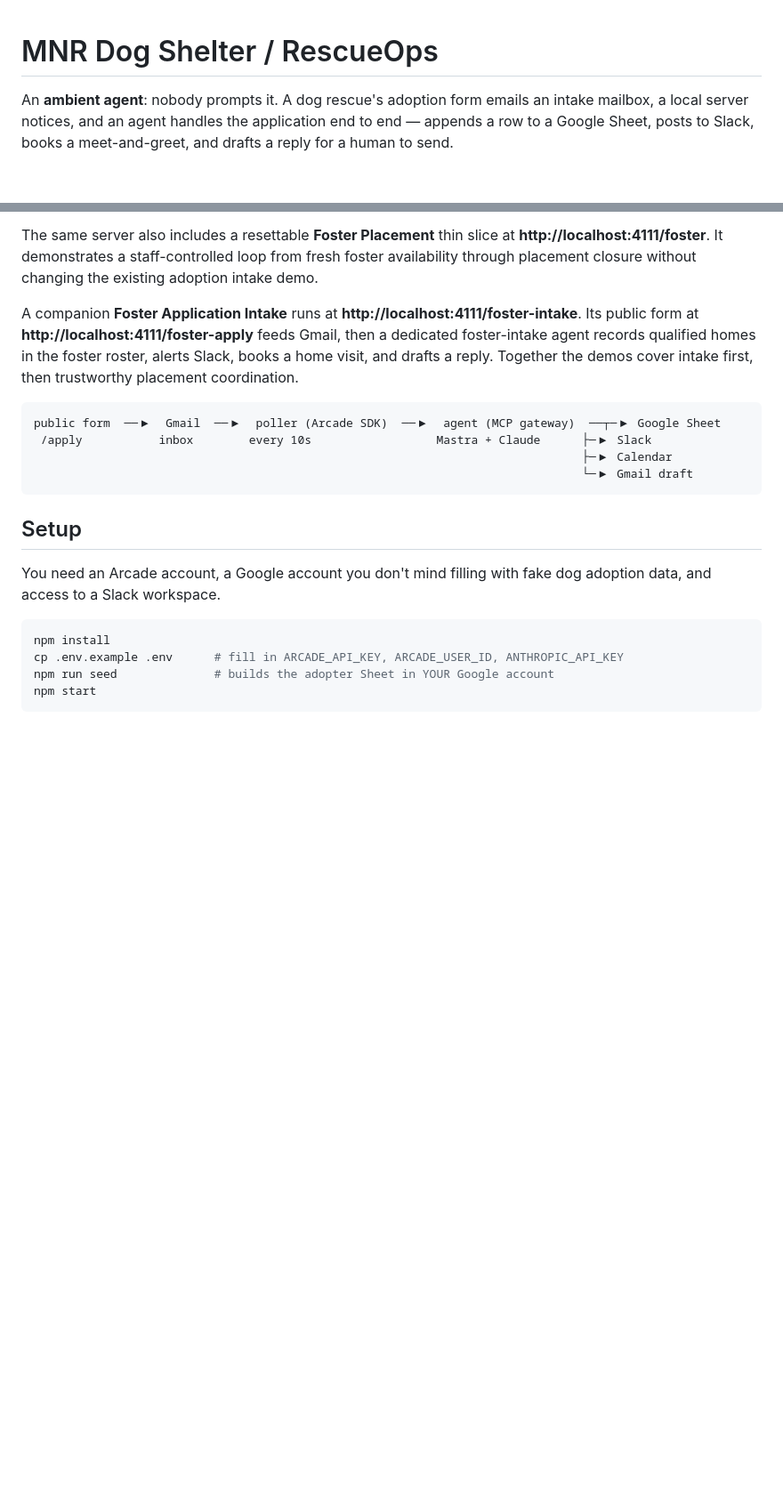
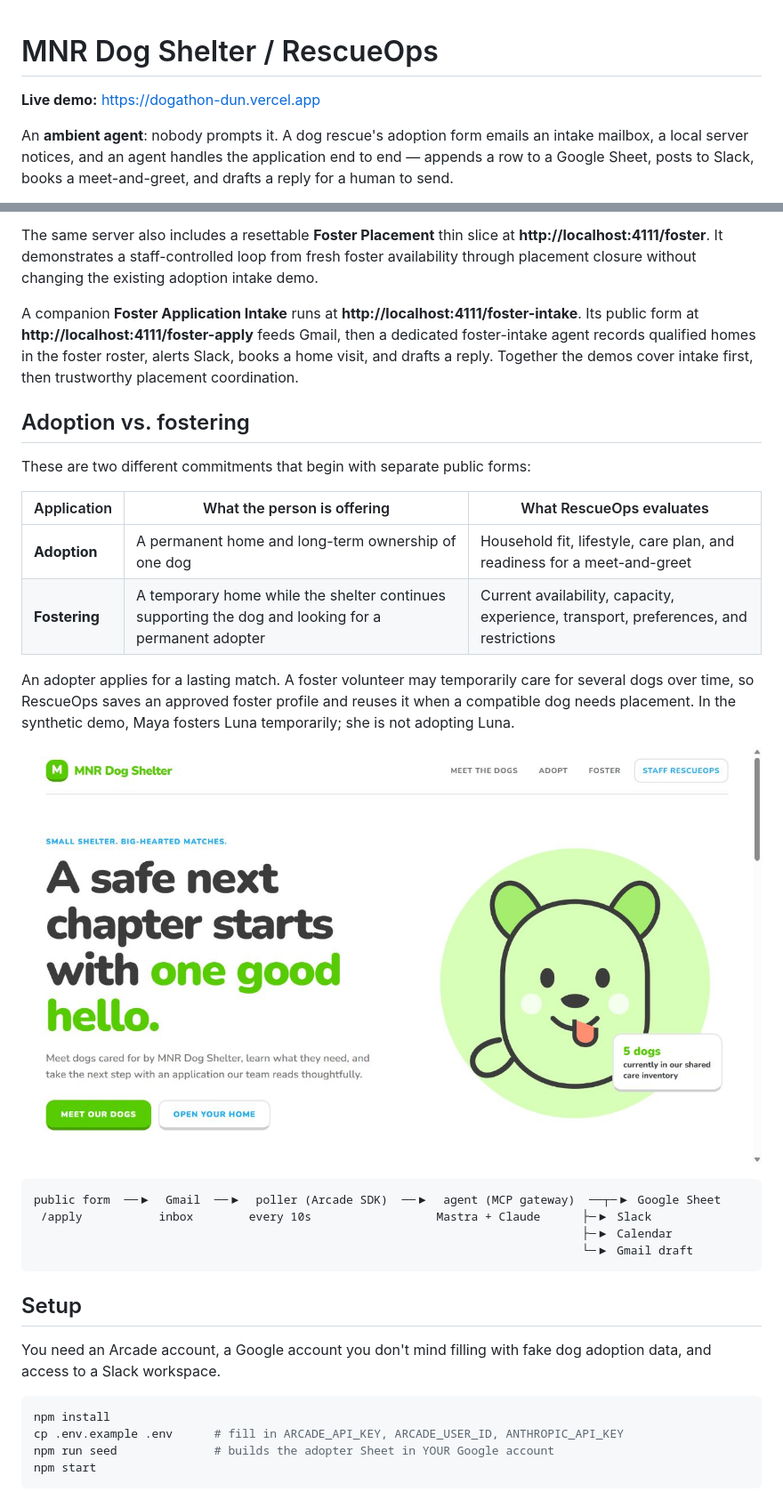
Before and after one commit to nayeonshin/dogathon, a Markdown page: README.md, 2 parts joined by grey strips. Shown at 89% size. GitHub-like rendering; pictures changed too: docs/images/landing-page.png (added); blank space fills up the shorter version.

Commit message:
Document foster flow with landing screenshot

````diff
--- a/README.md
+++ b/README.md
@@ -1,4 +1,6 @@
 # MNR Dog Shelter / RescueOps
+
+**Live demo:** [https://dogathon-dun.vercel.app](https://dogathon-dun.vercel.app)
 
 An **ambient agent**: nobody prompts it. A dog rescue's adoption form emails an
 intake mailbox, a local server notices, and an agent handles the application end
@@ -20,6 +22,22 @@ A companion **Foster Application Intake** runs at
 foster-intake agent records qualified homes in the foster roster, alerts Slack,
 books a home visit, and drafts a reply. Together the demos cover intake first,
 then trustworthy placement coordination.
+
+## Adoption vs. fostering
+
+These are two different commitments that begin with separate public forms:
+
+| Application | What the person is offering | What RescueOps evaluates |
+| --- | --- | --- |
+| **Adoption** | A permanent home and long-term ownership of one dog | Household fit, lifestyle, care plan, and readiness for a meet-and-greet |
+| **Fostering** | A temporary home while the shelter continues supporting the dog and looking for a permanent adopter | Current availability, capacity, experience, transport, preferences, and restrictions |
+
+An adopter applies for a lasting match. A foster volunteer may temporarily care
+for several dogs over time, so RescueOps saves an approved foster profile and
+reuses it when a compatible dog needs placement. In the synthetic demo, Maya
+fosters Luna temporarily; she is not adopting Luna.
+
+![MNR Dog Shelter public landing page](docs/images/landing-page.png)
 
 ```
 public form  ──▶  Gmail  ──▶  poller (Arcade SDK)  ──▶  agent (MCP gateway)  ──┬─▶ Google Sheet
````
